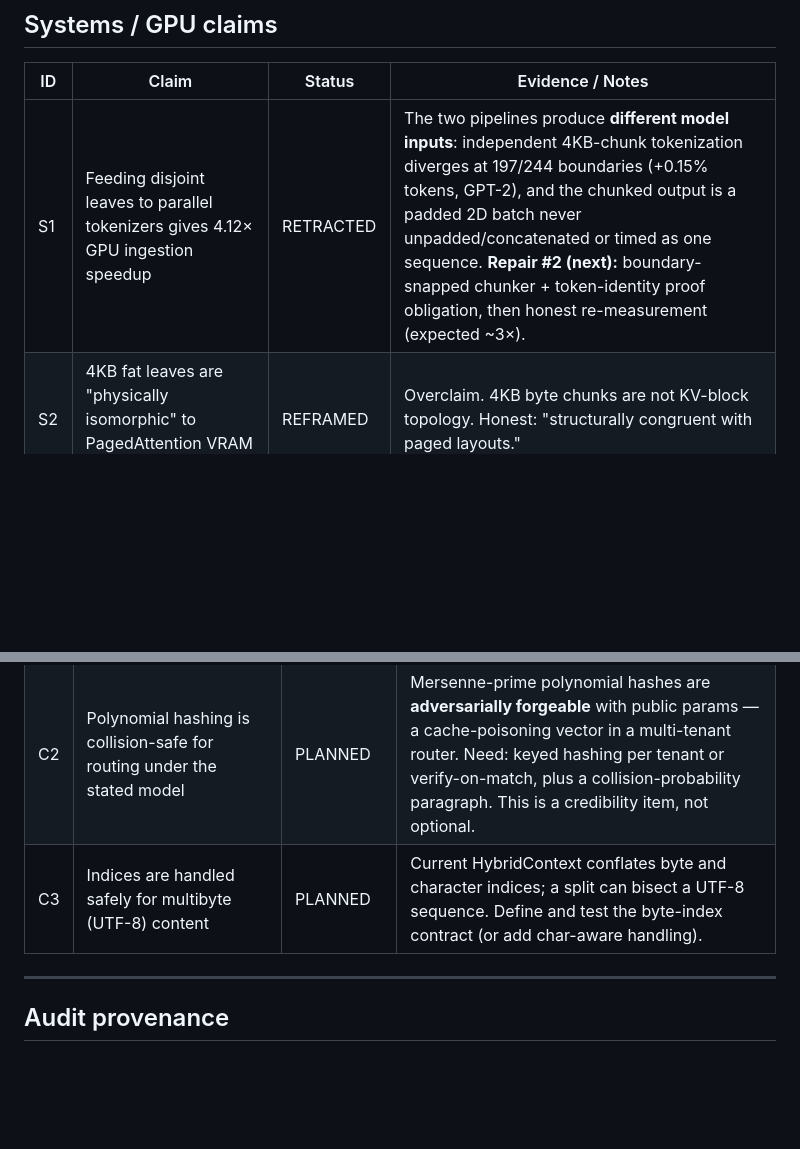
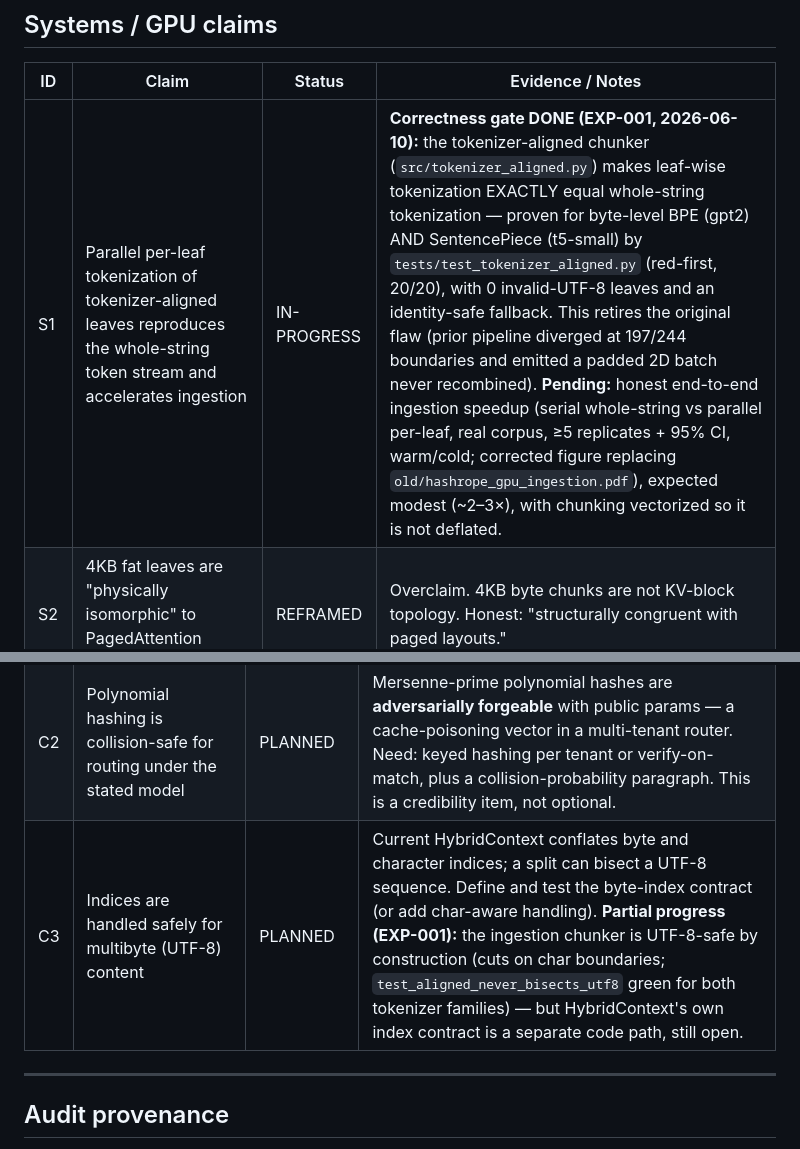
Before and after one commit to jemsbhai/hashrope-paper, a Markdown page: CLAIMS.md, 2 parts joined by grey strips. Rendered like a GitHub page; blank space fills up the shorter version.

```diff
--- a/CLAIMS.md
+++ b/CLAIMS.md
@@ -52,7 +52,7 @@ comparative claims) a baseline and uncertainty bound.
 
 | ID | Claim | Status | Evidence / Notes |
 |----|-------|--------|------------------|
-| S1 | Feeding disjoint leaves to parallel tokenizers gives 4.12× GPU ingestion speedup | RETRACTED | The two pipelines produce **different model inputs**: independent 4KB-chunk tokenization diverges at 197/244 boundaries (+0.15% tokens, GPT-2), and the chunked output is a padded 2D batch never unpadded/concatenated or timed as one sequence. **Repair #2 (next):** boundary-snapped chunker + token-identity proof obligation, then honest re-measurement (expected ~3×). |
+| S1 | Parallel per-leaf tokenization of tokenizer-aligned leaves reproduces the whole-string token stream and accelerates ingestion | IN-PROGRESS | **Correctness gate DONE (EXP-001, 2026-06-10):** the tokenizer-aligned chunker (`src/tokenizer_aligned.py`) makes leaf-wise tokenization EXACTLY equal whole-string tokenization — proven for byte-level BPE (gpt2) AND SentencePiece (t5-small) by `tests/test_tokenizer_aligned.py` (red-first, 20/20), with 0 invalid-UTF-8 leaves and an identity-safe fallback. This retires the original flaw (prior pipeline diverged at 197/244 boundaries and emitted a padded 2D batch never recombined). **Pending:** honest end-to-end ingestion speedup (serial whole-string vs parallel per-leaf, real corpus, ≥5 replicates + 95% CI, warm/cold; corrected figure replacing `old/hashrope_gpu_ingestion.pdf`), expected modest (~2–3×), with chunking vectorized so it is not deflated. |
 | S2 | 4KB fat leaves are "physically isomorphic" to PagedAttention VRAM blocks | REFRAMED | Overclaim. 4KB byte chunks are not KV-block topology. Honest: "structurally congruent with paged layouts." |
 | S3 | Application-layer prefix identification enables KV-cache reuse / energy savings | REFRAMED | Prior "thermodynamics" suites (EXP 14–17) measure manual KV prefix broadcasting on GPT-2, with the "Hybrid" arm being identical code + `time.sleep(0.001)`. The 62% energy figure is the known prefix-caching effect (vLLM/SGLang), misattributed to Hashrope. Honest story: Hashrope *identifies* reusable prefixes in O(log² N); measure the benefit by integrating with a real serving stack (vLLM/SGLang on the 4090, 7–8B model), reporting TTFT/throughput end-to-end. |
 | S4 | Serialization/flatten tax is an inherent O(N) cost (then "pivot" past it) | REFRAMED | The 945ms "tax" is an implementation artifact: `flatten_context` re-splits the tree at midpoints (O(N log N) allocations). In-order leaf traversal + `b"".join` is ~1–2ms @2MB. Fix flatten (~500× faster), then the section is a strength, not damage control. |
@@ -64,7 +64,7 @@ comparative claims) a baseline and uncertainty bound.
 |----|-------|--------|------------------|
 | C1 | Hash values are byte-identical across the Python and Rust implementations | IN-PROGRESS | Cross-language consistency tests exist in both crates. Promote to an explicit artifact-evaluation claim with a reproducible cross-impl vector. |
 | C2 | Polynomial hashing is collision-safe for routing under the stated model | PLANNED | Mersenne-prime polynomial hashes are **adversarially forgeable** with public params — a cache-poisoning vector in a multi-tenant router. Need: keyed hashing per tenant or verify-on-match, plus a collision-probability paragraph. This is a credibility item, not optional. |
-| C3 | Indices are handled safely for multibyte (UTF-8) content | PLANNED | Current HybridContext conflates byte and character indices; a split can bisect a UTF-8 sequence. Define and test the byte-index contract (or add char-aware handling). |
+| C3 | Indices are handled safely for multibyte (UTF-8) content | PLANNED | Current HybridContext conflates byte and character indices; a split can bisect a UTF-8 sequence. Define and test the byte-index contract (or add char-aware handling). **Partial progress (EXP-001):** the ingestion chunker is UTF-8-safe by construction (cuts on char boundaries; `test_aligned_never_bisects_utf8` green for both tokenizer families) — but HybridContext's own index contract is a separate code path, still open. |
 
 ---
 
```
Also changed, not shown: LOGBOOK.md (+58 -7 lines).
